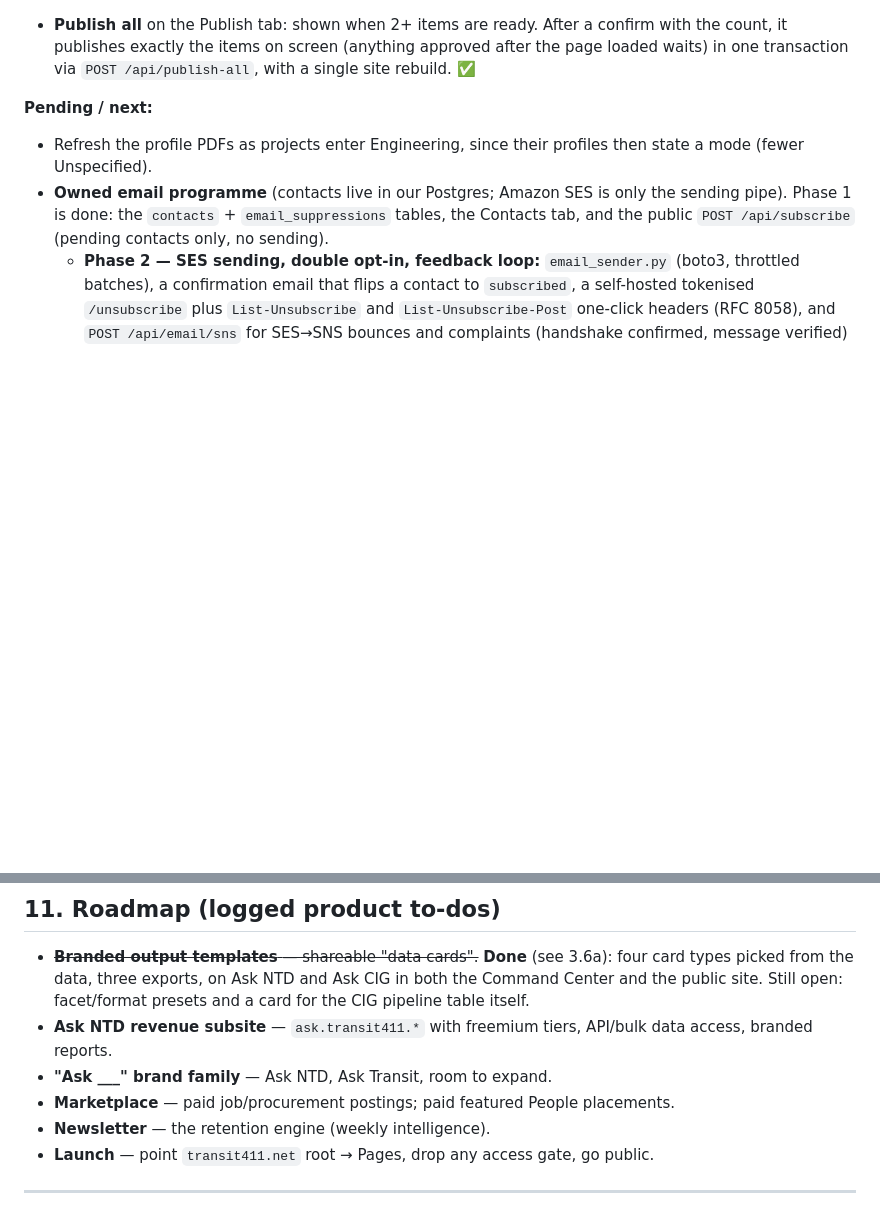
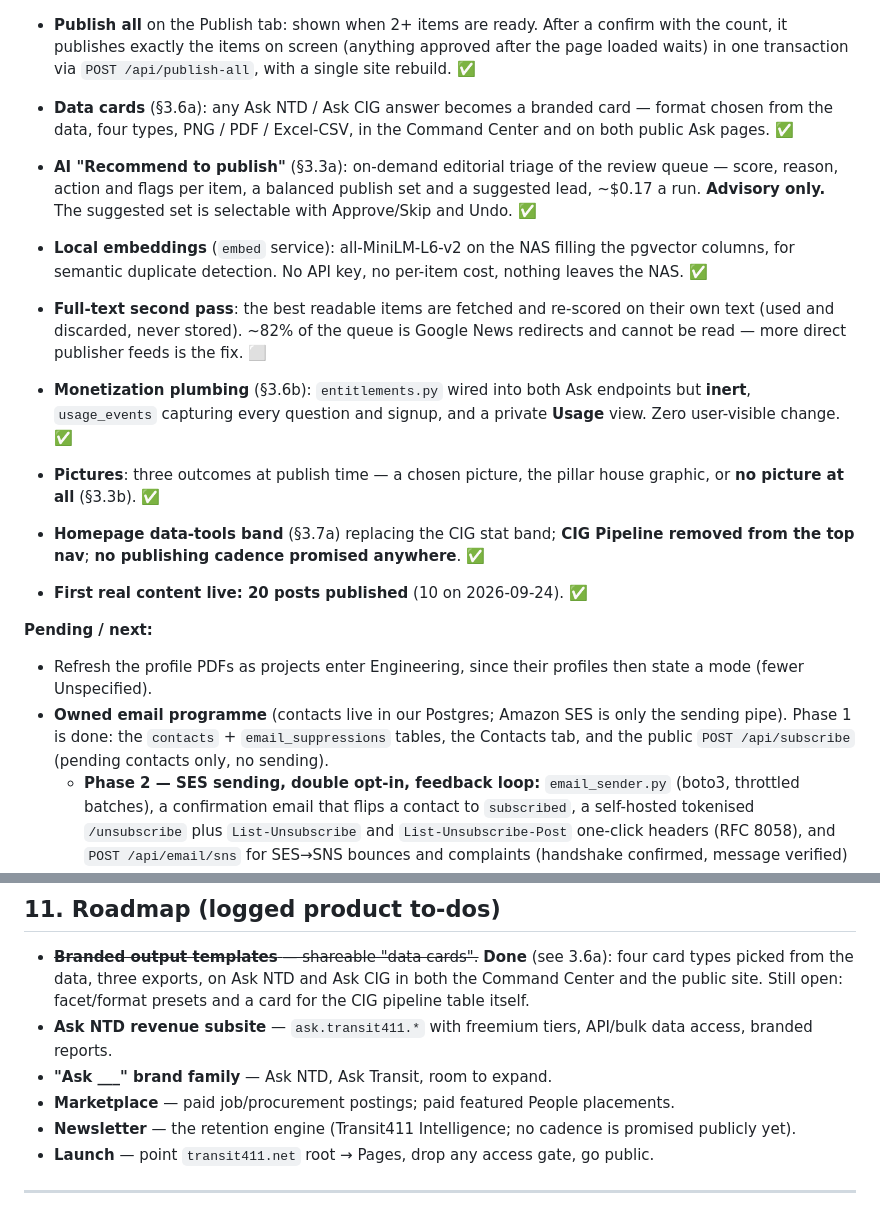
Before and after one commit to bbuchanan99/transit411, a Markdown page: docs/MANUAL.md, 2 parts joined by grey strips. Rendered like a GitHub page; blank space fills up the shorter version.

```diff
--- a/docs/MANUAL.md
+++ b/docs/MANUAL.md
@@ -334,6 +347,14 @@ The public site uses `PUBLIC_API_BASE` (e.g. `https://api.transit411.net`) — s
 - **Mode filter** on `/cig` (chips with counts) and the Grants tab (a dropdown), combinable with the phase filter. "Unspecified" is its own option; `/api/cig?mode=Unspecified` returns projects with no FTA-stated mode, and the summary carries `by_mode`. ✅
 - **Sources tab**: the collector's registry as a control panel (add/edit/delete/enable feeds and keyword searches, Test, per-source health); changes apply to the next run. ✅
 - **Publish all** on the Publish tab: shown when 2+ items are ready. After a confirm with the count, it publishes exactly the items on screen (anything approved after the page loaded waits) in one transaction via `POST /api/publish-all`, with a single site rebuild. ✅
+- **Data cards** (§3.6a): any Ask NTD / Ask CIG answer becomes a branded card — format chosen from the data, four types, PNG / PDF / Excel-CSV, in the Command Center and on both public Ask pages. ✅
+- **AI "Recommend to publish"** (§3.3a): on-demand editorial triage of the review queue — score, reason, action and flags per item, a balanced publish set and a suggested lead, ~$0.17 a run. **Advisory only.** The suggested set is selectable with Approve/Skip and Undo. ✅
+- **Local embeddings** (`embed` service): all-MiniLM-L6-v2 on the NAS filling the pgvector columns, for semantic duplicate detection. No API key, no per-item cost, nothing leaves the NAS. ✅
+- **Full-text second pass**: the best readable items are fetched and re-scored on their own text (used and discarded, never stored). ~82% of the queue is Google News redirects and cannot be read — more direct publisher feeds is the fix. ⬜
+- **Monetization plumbing** (§3.6b): `entitlements.py` wired into both Ask endpoints but **inert**, `usage_events` capturing every question and signup, and a private **Usage** view. Zero user-visible change. ✅
+- **Pictures**: three outcomes at publish time — a chosen picture, the pillar house graphic, or **no picture at all** (§3.3b). ✅
+- **Homepage data-tools band** (§3.7a) replacing the CIG stat band; **CIG Pipeline removed from the top nav**; **no publishing cadence promised anywhere**. ✅
+- **First real content live: 20 posts published** (10 on 2026-09-24). ✅
 
 **Pending / next:**
 - Refresh the profile PDFs as projects enter Engineering, since their profiles then state a mode (fewer Unspecified).
@@ -357,7 +378,7 @@ The public site uses `PUBLIC_API_BASE` (e.g. `https://api.transit411.net`) — s
 - **Ask NTD revenue subsite** — `ask.transit411.*` with freemium tiers, API/bulk data access, branded reports.
 - **"Ask ___" brand family** — Ask NTD, Ask Transit, room to expand.
 - **Marketplace** — paid job/procurement postings; paid featured People placements.
-- **Newsletter** — the retention engine (weekly intelligence).
+- **Newsletter** — the retention engine (Transit411 Intelligence; no cadence is promised publicly yet).
 - **Launch** — point `transit411.net` root → Pages, drop any access gate, go public.
 
 ---
```
Also changed, not shown: other parts of docs/MANUAL.md (+17 -4 lines).
